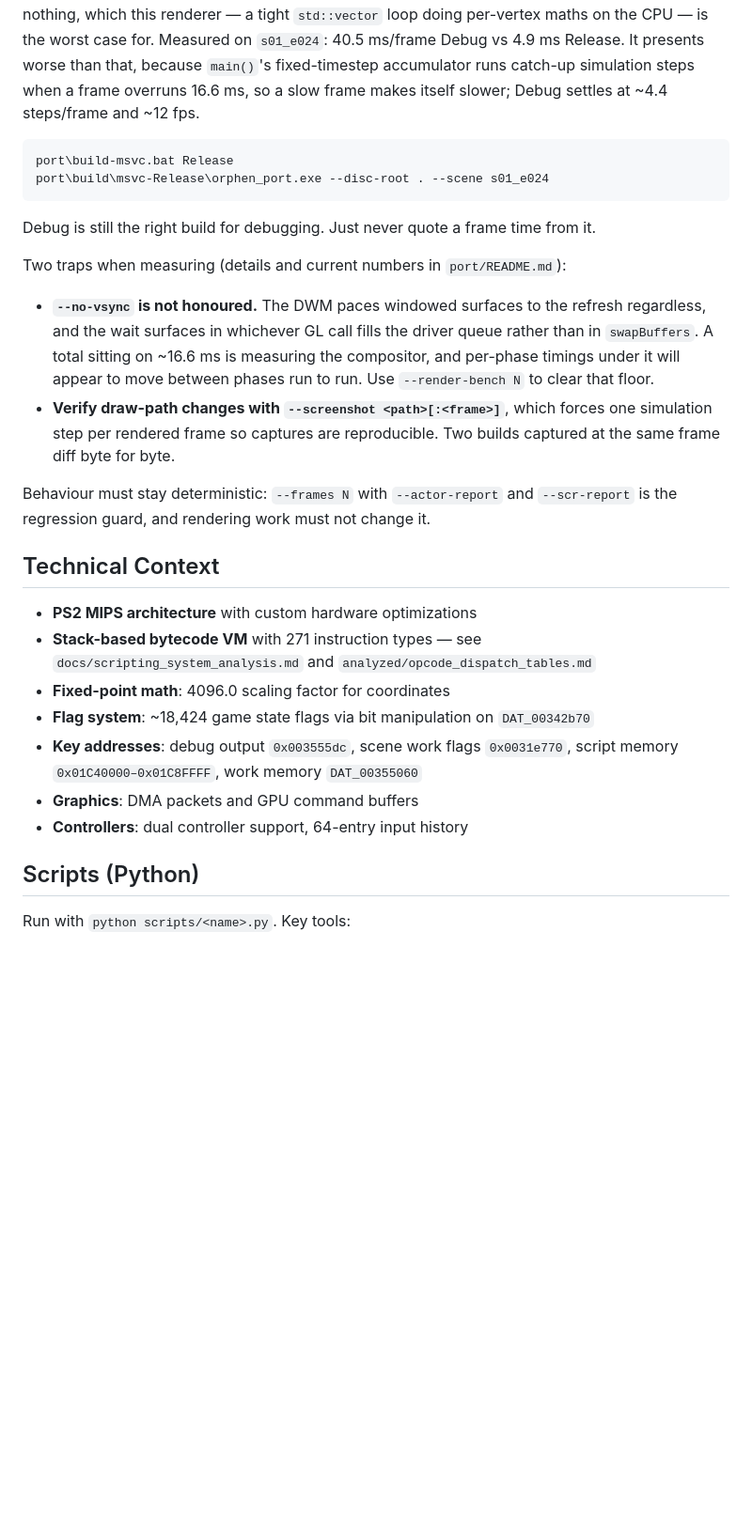
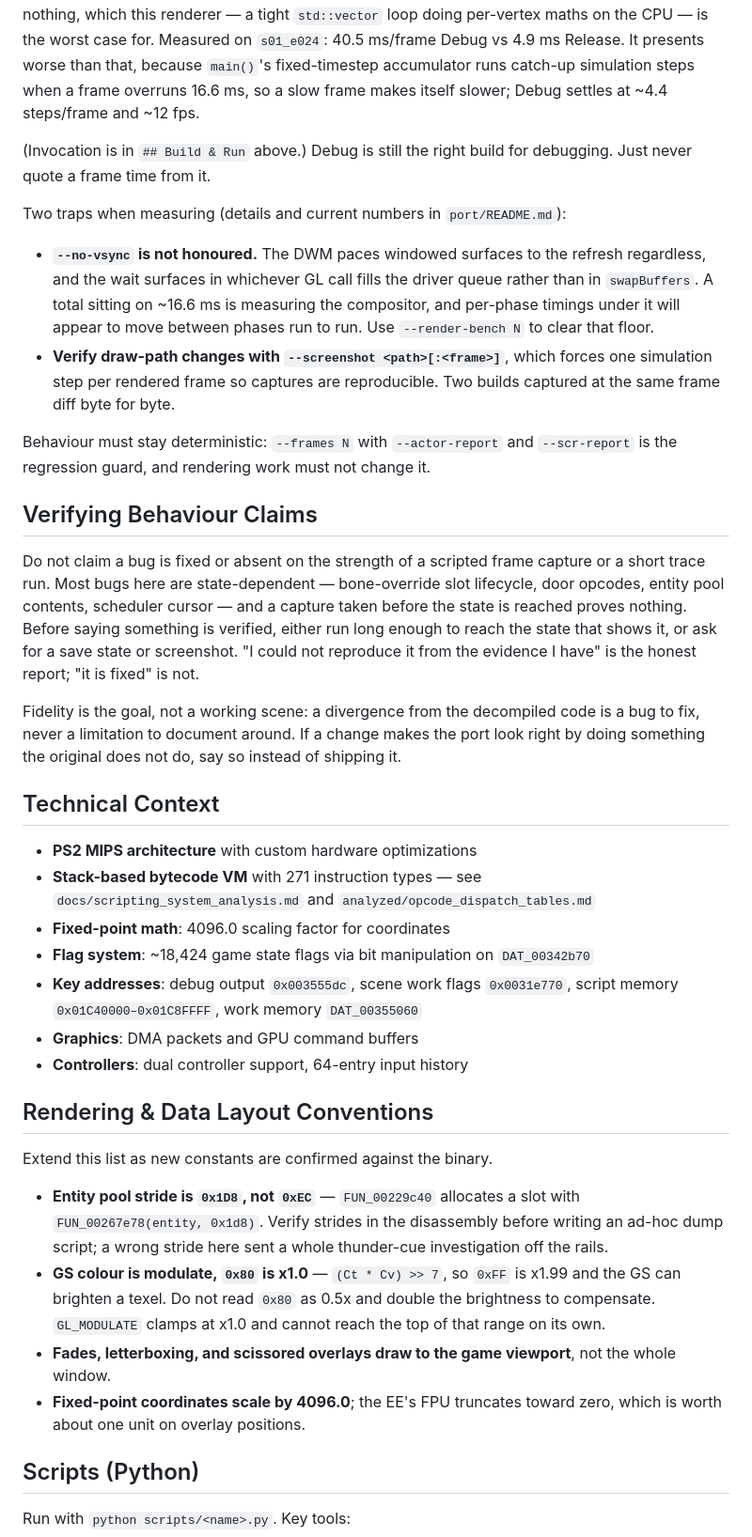
Before and after one commit to SirBraneDamuj/orphen, a Markdown page: CLAUDE.md, the part around one of its changes. Shown at 94% size. GitHub-like rendering; blank space fills up the shorter version.

Commit message:
agent instructions

````diff
--- a/CLAUDE.md
+++ b/CLAUDE.md
@@ -49,12 +78,8 @@ Release. It presents worse than that, because `main()`'s fixed-timestep
 accumulator runs catch-up simulation steps when a frame overruns 16.6 ms, so a
 slow frame makes itself slower; Debug settles at ~4.4 steps/frame and ~12 fps.
 
-```bat
-port\build-msvc.bat Release
-port\build\msvc-Release\orphen_port.exe --disc-root . --scene s01_e024
-```
-
-Debug is still the right build for debugging. Just never quote a frame time
+(Invocation is in `## Build & Run` above.) Debug is still the right build for
+debugging. Just never quote a frame time
 from it.
 
 Two traps when measuring (details and current numbers in `port/README.md`):
@@ -71,6 +96,21 @@ Two traps when measuring (details and current numbers in `port/README.md`):
 Behaviour must stay deterministic: `--frames N` with `--actor-report` and
 `--scr-report` is the regression guard, and rendering work must not change it.
 
+## Verifying Behaviour Claims
+
+Do not claim a bug is fixed or absent on the strength of a scripted frame
+capture or a short trace run. Most bugs here are state-dependent — bone-override
+slot lifecycle, door opcodes, entity pool contents, scheduler cursor — and a
+capture taken before the state is reached proves nothing. Before saying
+something is verified, either run long enough to reach the state that shows it,
+or ask for a save state or screenshot. "I could not reproduce it from the
+evidence I have" is the honest report; "it is fixed" is not.
+
+Fidelity is the goal, not a working scene: a divergence from the decompiled
+code is a bug to fix, never a limitation to document around. If a change makes
+the port look right by doing something the original does not do, say so instead
+of shipping it.
+
 ## Technical Context
 
 - **PS2 MIPS architecture** with custom hardware optimizations
@@ -81,6 +121,23 @@ Behaviour must stay deterministic: `--frames N` with `--actor-report` and
 - **Graphics**: DMA packets and GPU command buffers
 - **Controllers**: dual controller support, 64-entry input history
 
+## Rendering & Data Layout Conventions
+
+Extend this list as new constants are confirmed against the binary.
+
+- **Entity pool stride is `0x1D8`, not `0xEC`** — `FUN_00229c40` allocates a
+  slot with `FUN_00267e78(entity, 0x1d8)`. Verify strides in the disassembly
+  before writing an ad-hoc dump script; a wrong stride here sent a whole
+  thunder-cue investigation off the rails.
+- **GS colour is modulate, `0x80` is x1.0** — `(Ct * Cv) >> 7`, so `0xFF` is
+  x1.99 and the GS can brighten a texel. Do not read `0x80` as 0.5x and double
+  the brightness to compensate. `GL_MODULATE` clamps at x1.0 and cannot reach
+  the top of that range on its own.
+- **Fades, letterboxing, and scissored overlays draw to the game viewport**,
+  not the whole window.
+- **Fixed-point coordinates scale by 4096.0**; the EE's FPU truncates toward
+  zero, which is worth about one unit on overlay positions.
+
 ## Scripts (Python)
 
 Run with `python scripts/<name>.py`. Key tools:
````
Also changed, not shown: other parts of CLAUDE.md (+29 -0 lines).
